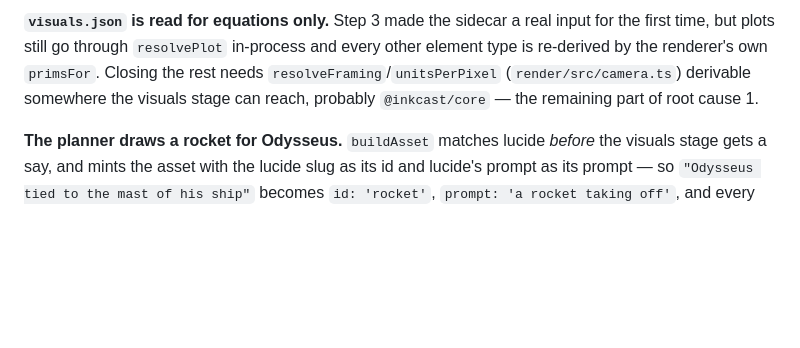
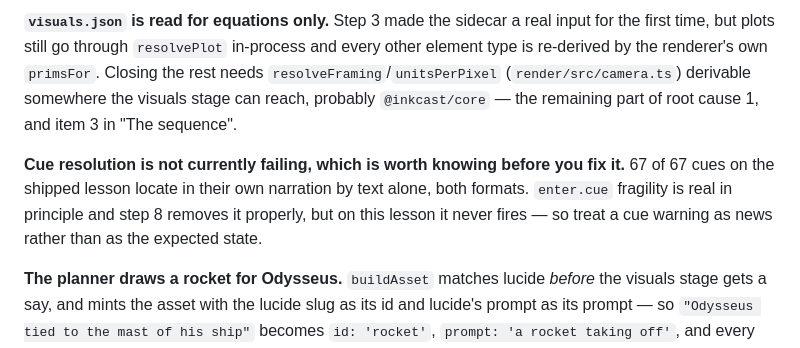
Before and after one commit to yash9657/inkcast, a Markdown page: docs/HANDOFF.md, the part around one of its changes. GitHub-like rendering; blank space fills up the shorter version.

```diff
--- a/docs/HANDOFF.md
+++ b/docs/HANDOFF.md
@@ -386,7 +431,13 @@ this **more** visible, not less: a dot off an exact curve no longer hides in a w
 first time, but plots still go through `resolvePlot` in-process and every other element type
 is re-derived by the renderer's own `primsFor`. Closing the rest needs
 `resolveFraming`/`unitsPerPixel` (`render/src/camera.ts`) derivable somewhere the visuals
-stage can reach, probably `@inkcast/core` — the remaining part of root cause 1.
+stage can reach, probably `@inkcast/core` — the remaining part of root cause 1, and item 3 in
+"The sequence".
+
+**Cue resolution is not currently failing, which is worth knowing before you fix it.** 67 of
+67 cues on the shipped lesson locate in their own narration by text alone, both formats.
+`enter.cue` fragility is real in principle and step 8 removes it properly, but on this lesson
+it never fires — so treat a cue warning as news rather than as the expected state.
 
 **The planner draws a rocket for Odysseus.** `buildAsset` matches lucide _before_ the visuals
 stage gets a say, and mints the asset with the lucide slug as its id and lucide's prompt as its
```
Also changed, not shown: other parts of docs/HANDOFF.md (+57 -12 lines).
